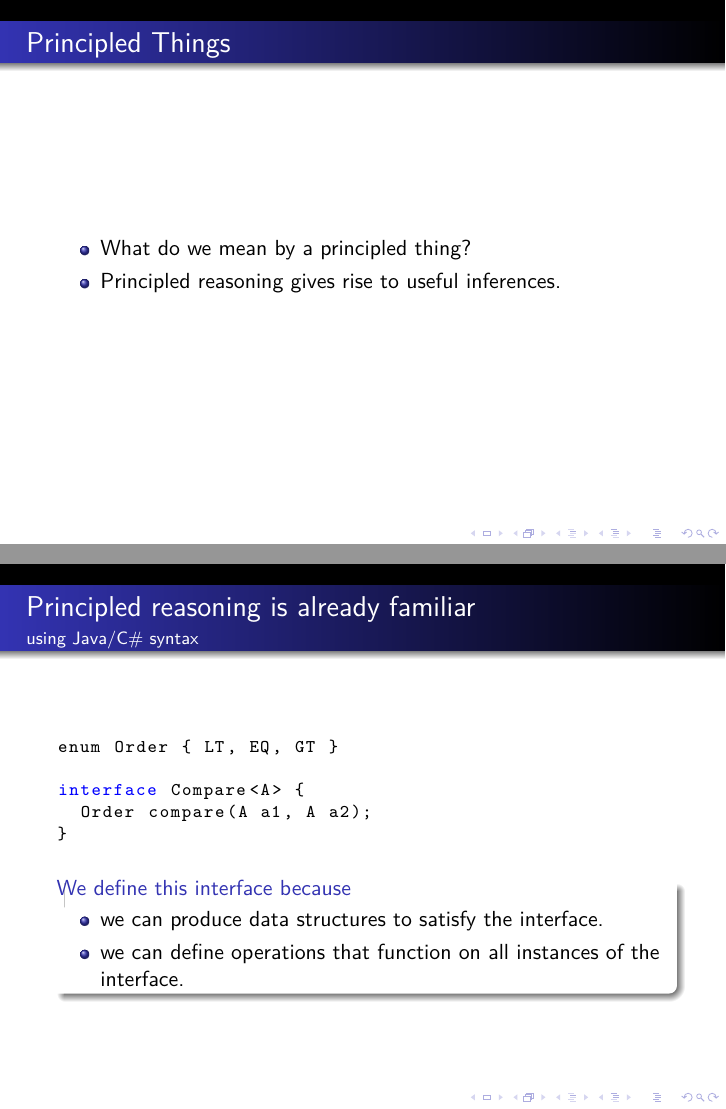
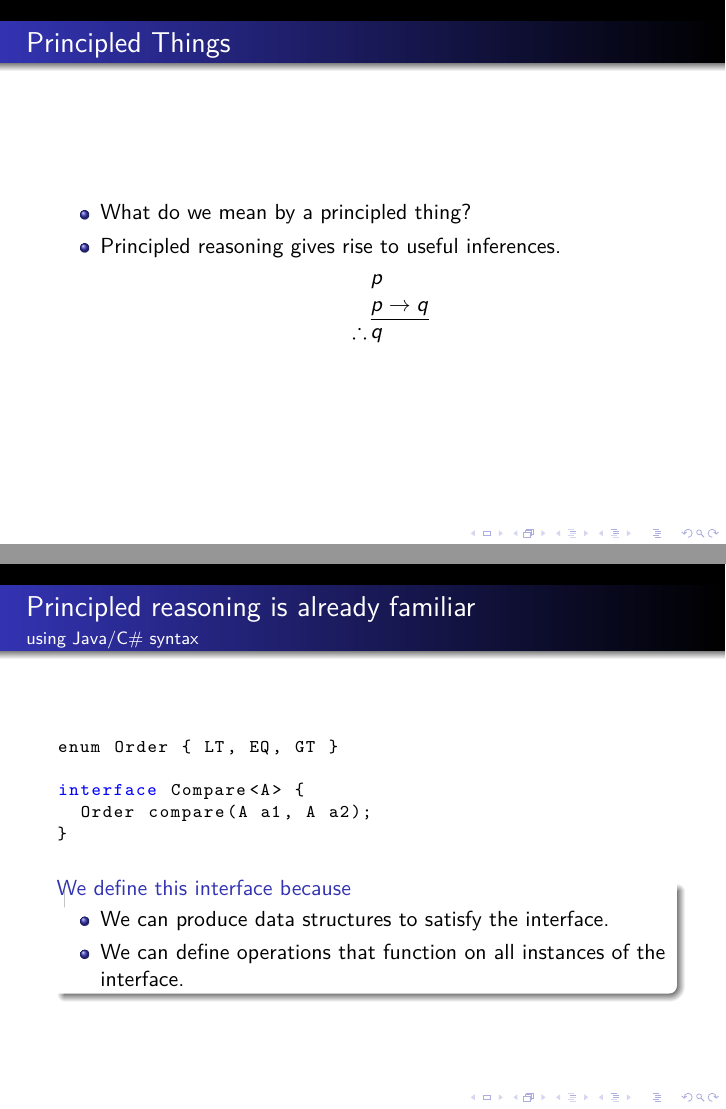
Before and after one commit to tonymorris/comonads-applicative-monads, LaTeX slides (comonads-applicative-monads.tex, which reads principled-things.tex): pages 10 and 11 of 35, joined at a grey line. Compiled offline with pdfLaTeX.

Commit message:
revision

```diff
--- a/comonads-applicative-monads.tex
+++ b/comonads-applicative-monads.tex
@@ -13,6 +13,9 @@
 \usepackage{verbatim}
 \usepackage[T1]{fontenc}
 \usepackage{lmodern}
+\usepackage{colortbl}
+\usepackage{amsmath,amssymb}
+
 \usetikzlibrary{shapes.callouts,shadows, calc}
 
 \tikzset{note/.style={rectangle callout, rounded corners,fill=gray!20,drop shadow,font=\footnotesize}}
--- a/principled-things.tex
+++ b/principled-things.tex
@@ -3,6 +3,14 @@
 \begin{itemize}
 \item<1-> What do we mean by a principled thing?
 \item<2-> Principled reasoning gives rise to useful inferences.
+\begin{center}
+\begin{tabular}{c@{\,}l@{}}
+  & $p$ \\
+  & $p \to q$ \\\cline{2-2}
+  $\therefore$
+  & $q$ \\
+\end{tabular}
+\end{center}
 \end{itemize}
 \end{frame}
 
```
Also changed, not shown: principled-things.tex (4 more changed lines).
